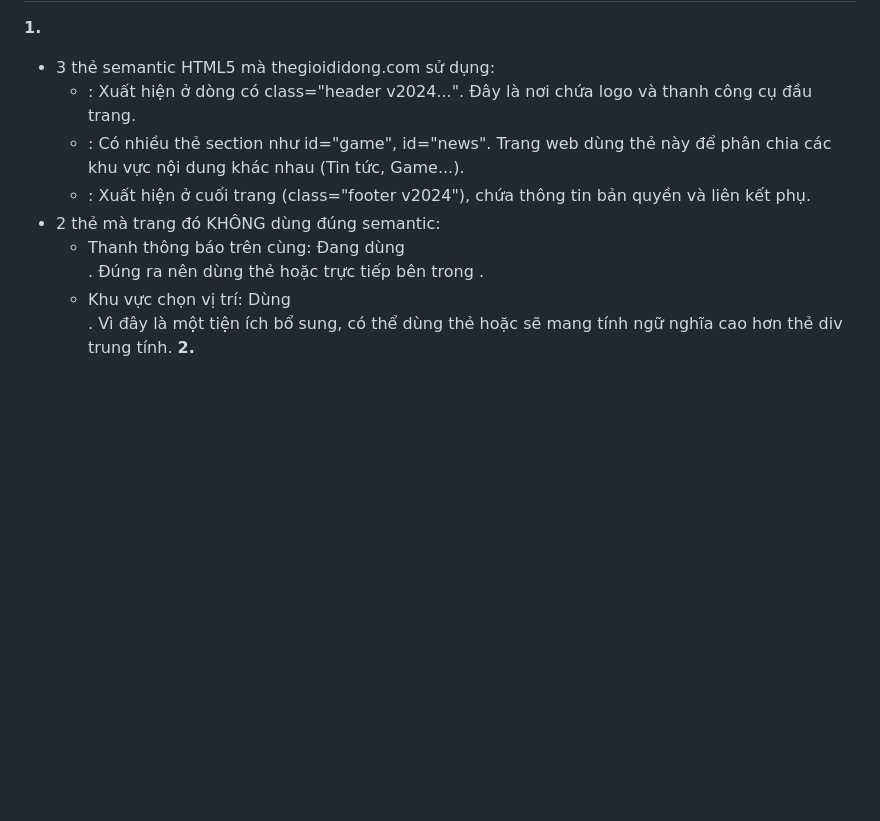
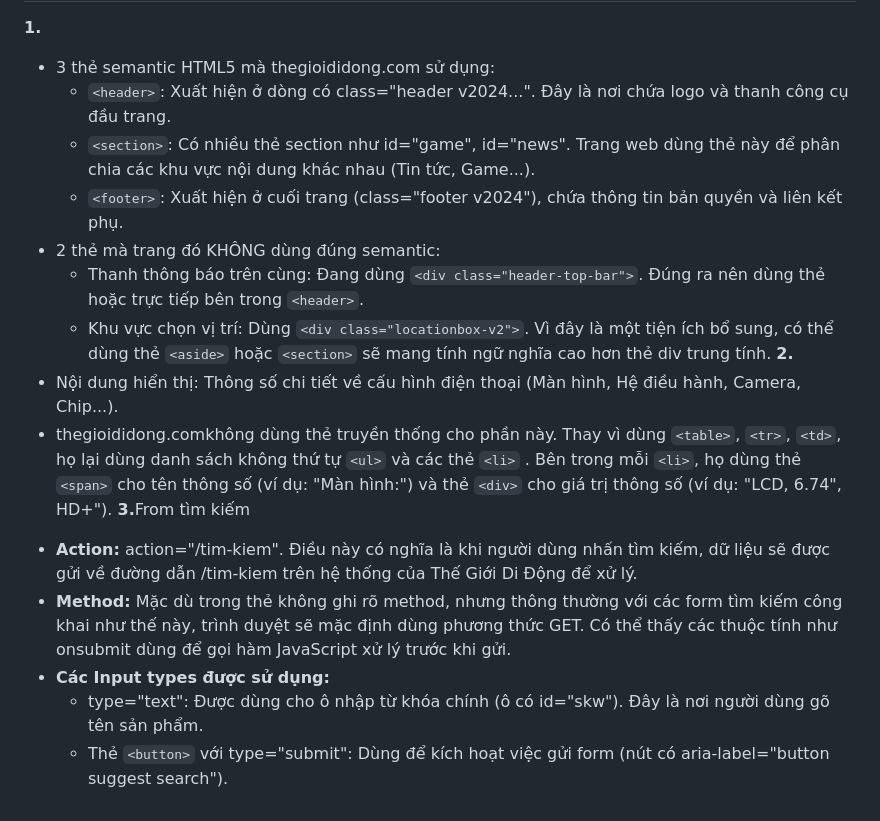
Before and after one commit to nhuy3011/phieu-bai-tap-nen-tang-web, a Markdown page: answers.md, the part around the change. GitHub-like rendering; blank space fills up the shorter version.

````diff
--- a/answers.md
+++ b/answers.md
@@ -112,10 +112,18 @@ Paint: Cuối cùng, hình ảnh sản phẩm và giá cả hiện lên hoàn ch
 ## Bài B4 (15đ) — Phân tích trang web thật
 **1.**
 - 3 thẻ semantic HTML5 mà thegioididong.com sử dụng:
-  + <header>: Xuất hiện ở dòng có class="header v2024...". Đây là nơi chứa logo và thanh công cụ đầu trang.
-  + <section>: Có nhiều thẻ section như id="game", id="news". Trang web dùng thẻ này để phân chia các khu vực nội dung khác nhau (Tin tức, Game...).
-  + <footer>: Xuất hiện ở cuối trang (class="footer v2024"), chứa thông tin bản quyền và liên kết phụ.
+  + ```<header>```: Xuất hiện ở dòng có class="header v2024...". Đây là nơi chứa logo và thanh công cụ đầu trang.
+  + ```<section>```: Có nhiều thẻ section như id="game", id="news". Trang web dùng thẻ này để phân chia các khu vực nội dung khác nhau (Tin tức, Game...).
+  + ```<footer>```: Xuất hiện ở cuối trang (class="footer v2024"), chứa thông tin bản quyền và liên kết phụ.
 - 2 thẻ mà trang đó KHÔNG dùng đúng semantic:
-  + Thanh thông báo trên cùng: Đang dùng <div class="header-top-bar">. Đúng ra nên dùng thẻ <section> hoặc trực tiếp bên trong <header>.
-  + Khu vực chọn vị trí: Dùng <div class="locationbox-v2">. Vì đây là một tiện ích bổ sung, có thể dùng thẻ <aside> hoặc <section> sẽ mang tính ngữ nghĩa cao hơn thẻ div trung tính.
+  + Thanh thông báo trên cùng: Đang dùng ```<div class="header-top-bar">```. Đúng ra nên dùng thẻ <section> hoặc trực tiếp bên trong ```<header>```.
+  + Khu vực chọn vị trí: Dùng ```<div class="locationbox-v2">```. Vì đây là một tiện ích bổ sung, có thể dùng thẻ ```<aside>``` hoặc ```<section>``` sẽ mang tính ngữ nghĩa cao hơn thẻ div trung tính.
 **2.**
+- Nội dung hiển thị: Thông số chi tiết về cấu hình điện thoại (Màn hình, Hệ điều hành, Camera, Chip...).
+- thegioididong.comkhông dùng thẻ <table> truyền thống cho phần này. Thay vì dùng ```<table>```, ```<tr>```, ```<td>```, họ lại dùng danh sách không thứ tự ```<ul>``` và các thẻ ```<li>``` . Bên trong mỗi ```<li>```, họ dùng thẻ ```<span>``` cho tên thông số (ví dụ: "Màn hình:") và thẻ ```<div>``` cho giá trị thông số (ví dụ: "LCD, 6.74", HD+").
+**3.** From tìm kiếm
+- **Action:** action="/tim-kiem". Điều này có nghĩa là khi người dùng nhấn tìm kiếm, dữ liệu sẽ được gửi về đường dẫn /tim-kiem trên hệ thống của Thế Giới Di Động để xử lý.
+- **Method:** Mặc dù trong thẻ không ghi rõ method, nhưng thông thường với các form tìm kiếm công khai như thế này, trình duyệt sẽ mặc định dùng phương thức GET. Có thể thấy các thuộc tính như onsubmit dùng để gọi hàm JavaScript xử lý trước khi gửi.
+- **Các Input types được sử dụng:**
+  + type="text": Được dùng cho ô nhập từ khóa chính (ô có id="skw"). Đây là nơi người dùng gõ tên sản phẩm.
+  + Thẻ ```<button>``` với type="submit": Dùng để kích hoạt việc gửi form (nút có aria-label="button suggest search").
````
